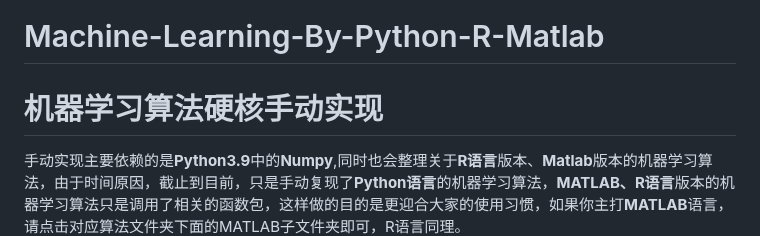
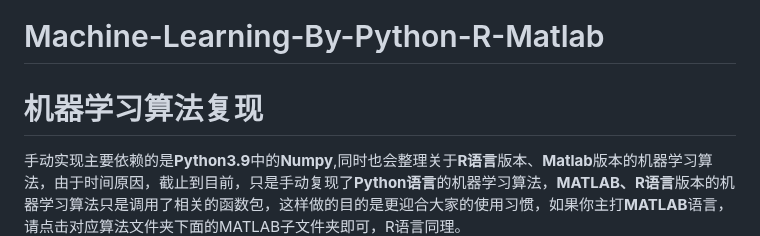
Before and after one commit to cwxndl/Machine-Learning-By-Python-R-Matlab, a Markdown page: README.md, the part around the change. GitHub-like rendering.

```diff
--- a/README.md
+++ b/README.md
@@ -1,6 +1,6 @@
 # Machine-Learning-By-Python-R-Matlab
 
-# 机器学习算法硬核手动实现
+# 机器学习算法复现
 手动实现主要依赖的是**Python3.9**中的**Numpy**,同时也会整理关于**R语言**版本、**Matlab**版本的机器学习算法，由于时间原因，截止到目前，只是手动复现了**Python语言**的机器学习算法，**MATLAB、R语言**版本的机器学习算法只是调用了相关的函数包，这样做的目的是更迎合大家的使用习惯，如果你主打**MATLAB**语言，请点击对应算法文件夹下面的MATLAB子文件夹即可，R语言同理。
 # 此仓库的优点
 - 利用latex对每个算法做出了相应的总结
```
